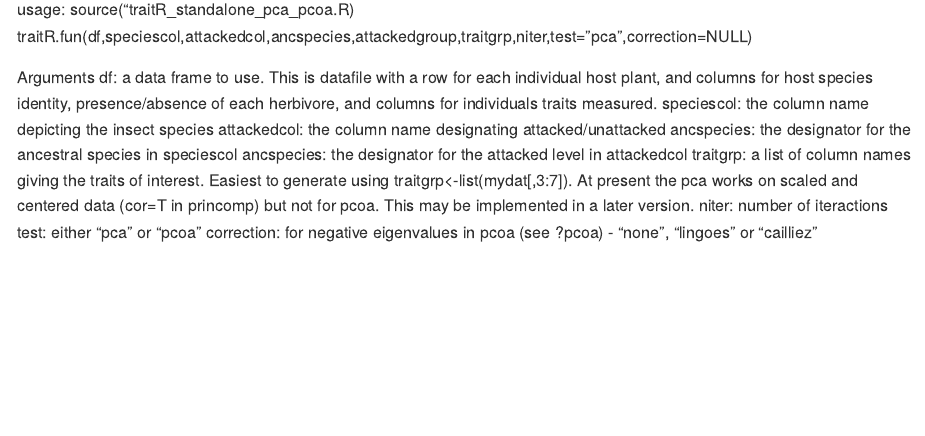
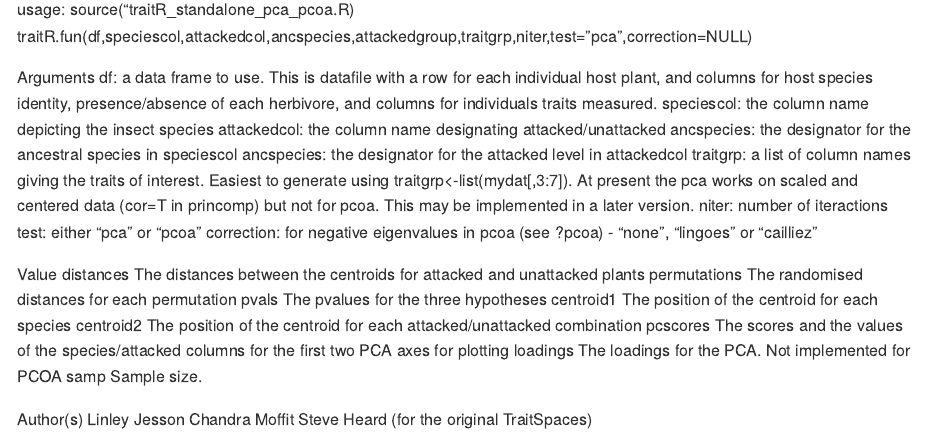
Before and after one commit to linleyj/traitR, an R Markdown document (TraitRdoc.rmd): the page in a window 1100 px wide, from 380 px down. Rendered offline with R 4.5, knitr and Pandoc, with nearby package versions.

Commit message:
documentation update

```diff
--- a/TraitRdoc.rmd
+++ b/TraitRdoc.rmd
@@ -31,3 +31,18 @@ traitgrp: a list of column names giving the traits of interest. Easiest to gener
 niter: number of iteractions
 test: either "pca" or "pcoa"
 correction: for negative eigenvalues in pcoa (see ?pcoa) - "none", "lingoes" or "cailliez"
+
+Value
+distances The distances between the centroids for attacked and unattacked plants
+permutations The randomised distances for each permutation
+pvals The pvalues for the three hypotheses
+centroid1 The position of the centroid for each species
+centroid2 The position of the centroid for each attacked/unattacked combination
+pcscores The scores and the values of the species/attacked columns for the first two PCA axes for plotting
+loadings The loadings for the PCA. Not implemented for PCOA
+samp Sample size.
+
+Author(s)
+Linley Jesson
+Chandra Moffit
+Steve Heard (for the original TraitSpaces)
```
Also changed, not shown: 1 other file.
